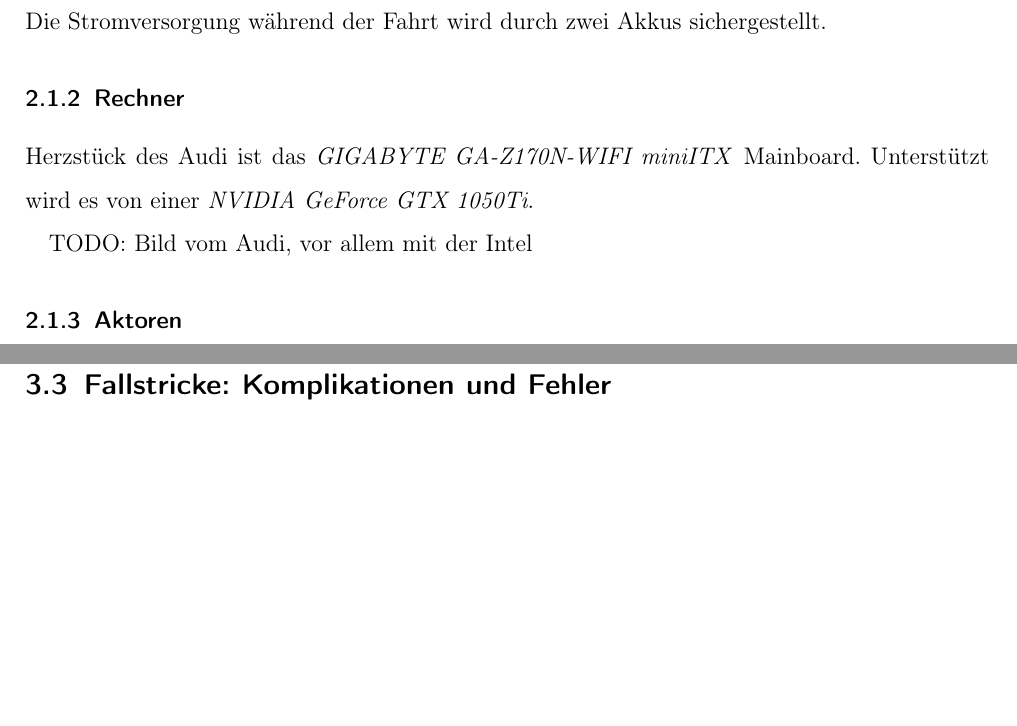
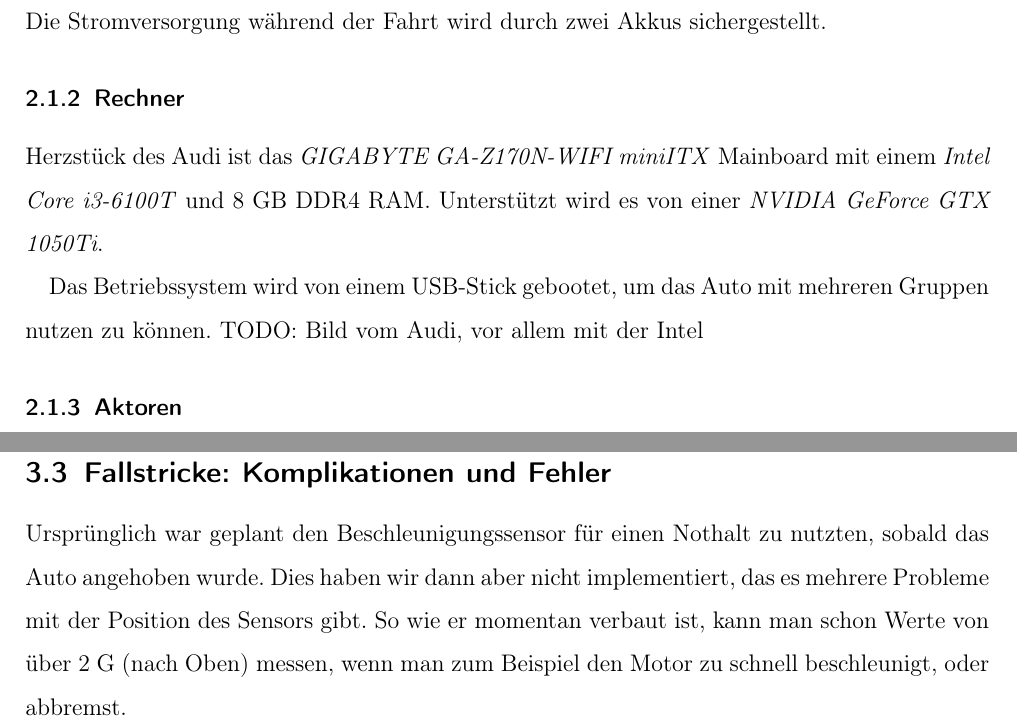
Before and after one commit to fh-wedel/robotik-ws1718-grp01, a LaTeX document (doc/Doku/Doku_Robotics_WS17_Gr02_AADC.tex): two parts of pages 5 and 17 of 20, joined at a grey line, cut so that both start at the same text, the shorter picture padded with empty space. Compiled offline with pdfLaTeX.

Commit message:
added some stuff to doku

```diff
--- a/doc/Doku/Doku_Robotics_WS17_Gr02_AADC.tex
+++ b/doc/Doku/Doku_Robotics_WS17_Gr02_AADC.tex
@@ -189,8 +189,9 @@
 Die Stromversorgung während der Fahrt wird durch zwei Akkus sichergestellt.
 
 \subsubsection{Rechner}
-Herzstück des Audi ist das \emph{GIGABYTE GA-Z170N-WIFI miniITX} Mainboard. Unterstützt wird es von einer \emph{NVIDIA GeForce GTX 1050Ti}.
+Herzstück des Audi ist das \emph{GIGABYTE GA-Z170N-WIFI miniITX} Mainboard mit einem \emph{Intel Core i3-6100T} und 8 GB DDR4 RAM. Unterstützt wird es von einer \emph{NVIDIA GeForce GTX 1050Ti}.
 
+Das Betriebssystem wird von einem USB-Stick gebootet, um das Auto mit mehreren Gruppen nutzen zu können.
 TODO: Bild vom Audi, vor allem mit der Intel
 
 \subsubsection{Aktoren}
@@ -475,7 +476,7 @@
 
 
 \subsection{Fallstricke: Komplikationen und Fehler}
-
+Ursprünglich war geplant den Beschleunigungssensor für einen Nothalt zu nutzten, sobald das Auto angehoben wurde. Dies haben wir dann aber nicht implementiert, das es mehrere Probleme mit der Position des Sensors gibt. So wie er momentan verbaut ist, kann man schon Werte von über 2 G (nach Oben) messen, wenn man zum Beispiel den Motor zu schnell beschleunigt, oder abbremst.
 
 \newpage
 %%% Neues Kapitel %%%
```
